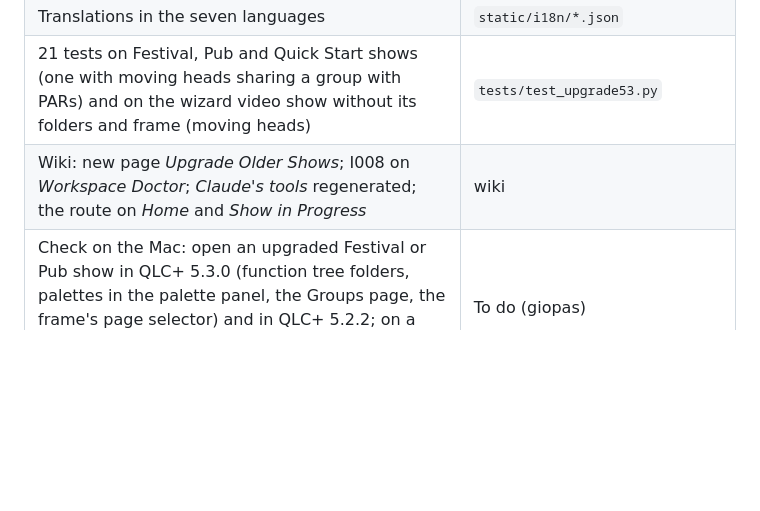
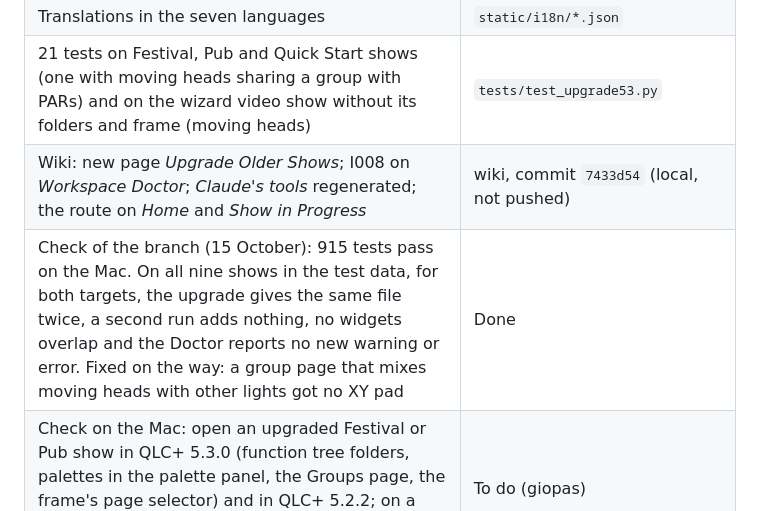
Before and after one commit to giopas/qlc-plus-swiss-knife-tool-script, a Markdown page: WORKPLAN.md, the part around the change. Drawn GitHub-style; blank space fills up the shorter version.

Commit message:
docs(workplan): 3.2.0 check and wiki commit
Co-Authored-By: Claude Opus 5.5 <noreply@anthropic.com>
Claude-Session: https://claude.ai/code/session_01QAPYdCyhLPYeTtoNViQ3PK

```diff
--- a/WORKPLAN.md
+++ b/WORKPLAN.md
@@ -59,7 +59,8 @@ Item 3.3 of the alignment plan (`claude/STAGE_WIZARD_ALIGNMENT.md`), *Upgrade a
 | Doctor I008: what QLC+ 5.2.2 ignores in a 5.3 show | `core/doctor/checks.py` |
 | Translations in the seven languages | `static/i18n/*.json` |
 | 21 tests on Festival, Pub and Quick Start shows (one with moving heads sharing a group with PARs) and on the wizard video show without its folders and frame (moving heads) | `tests/test_upgrade53.py` |
-| Wiki: new page *Upgrade Older Shows*; I008 on *Workspace Doctor*; *Claude's tools* regenerated; the route on *Home* and *Show in Progress* | wiki |
+| Wiki: new page *Upgrade Older Shows*; I008 on *Workspace Doctor*; *Claude's tools* regenerated; the route on *Home* and *Show in Progress* | wiki, commit `7433d54` (local, not pushed) |
+| Check of the branch (15 October): 915 tests pass on the Mac. On all nine shows in the test data, for both targets, the upgrade gives the same file twice, a second run adds nothing, no widgets overlap and the Doctor reports no new warning or error. Fixed on the way: a group page that mixes moving heads with other lights got no XY pad | Done |
 | Check on the Mac: open an upgraded Festival or Pub show in QLC+ 5.3.0 (function tree folders, palettes in the palette panel, the Groups page, the frame's page selector) and in QLC+ 5.2.2; on a show with moving heads, the floor XY pads and the Position3D palettes | To do (giopas) |
 
 Decisions taken with it (14 October): no position-only or colour-only scenes are generated (principle 5 stays; positions are palettes and XY pads). No BPM speed dial (it only drives functions set to follow the beat, and Swiss Knife's chasers run on time). The XY pads list fixtures, not groups, so they work in 5.2.2. Folder names are English, like the wizard's. Next: aligning Quick Start and the Look Builder with the wizard (roles, capabilities from the definition, grids from the stage, placement by role), item 3.4 of the alignment plan.
```
